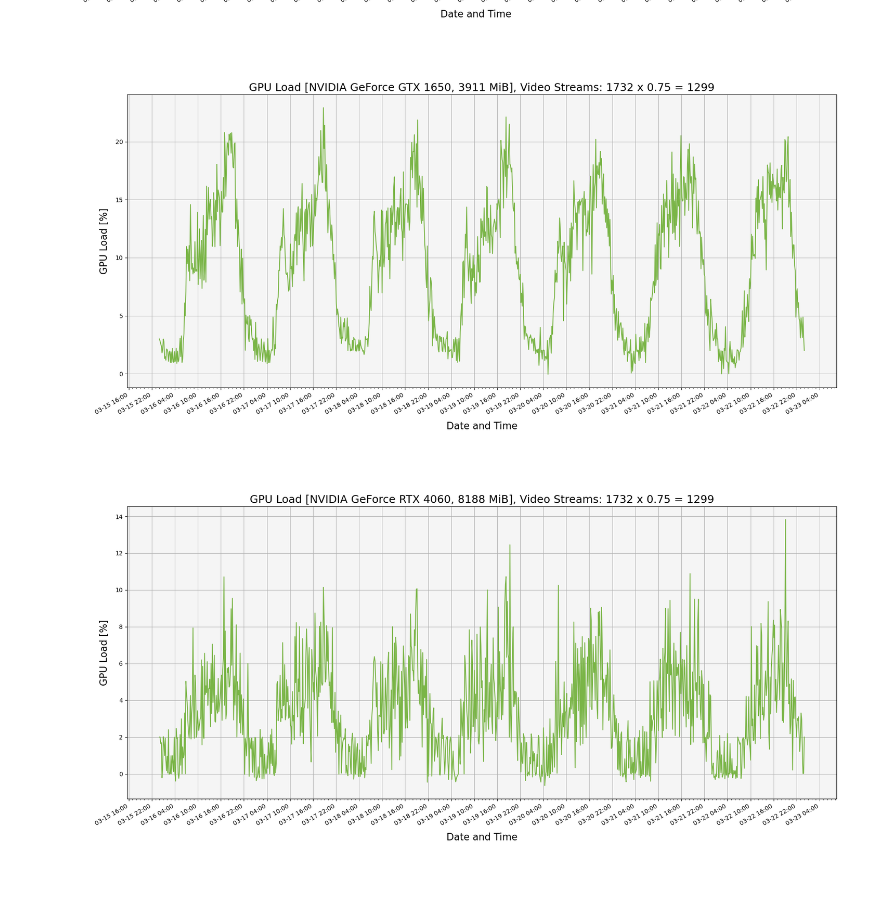
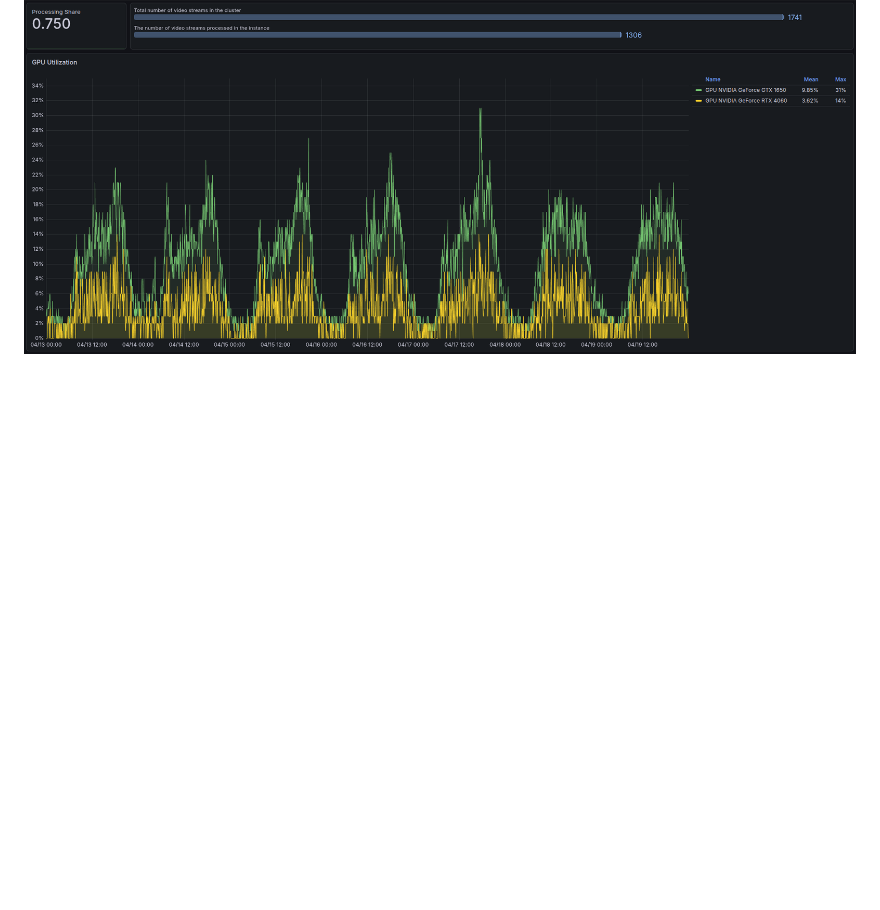
Before and after one commit to rosteleset/falprs, a Markdown page: README.md, the part around the change. Rendered like a GitHub page; pictures changed too: docs/srv2_cpu.png, docs/srv2_gpu.png (added), docs/srv2_gpu0.png (deleted); blank space fills up the shorter version.

Commit message:
Update load graphs in the readme files

```diff
--- a/README.md
+++ b/README.md
@@ -448,5 +448,4 @@ Below are the load data for a cluster of two different servers with different sh
 
 #### Second Server
 ![](./docs/srv2_cpu.png)
-![](./docs/srv2_gpu0.png)
-![](./docs/srv2_gpu1.png)
+![](./docs/srv2_gpu.png)
```
Also changed, not shown: README_ru.md (+1 -2 lines), docs/srv1_cpu.png, docs/srv1_gpu.png.
